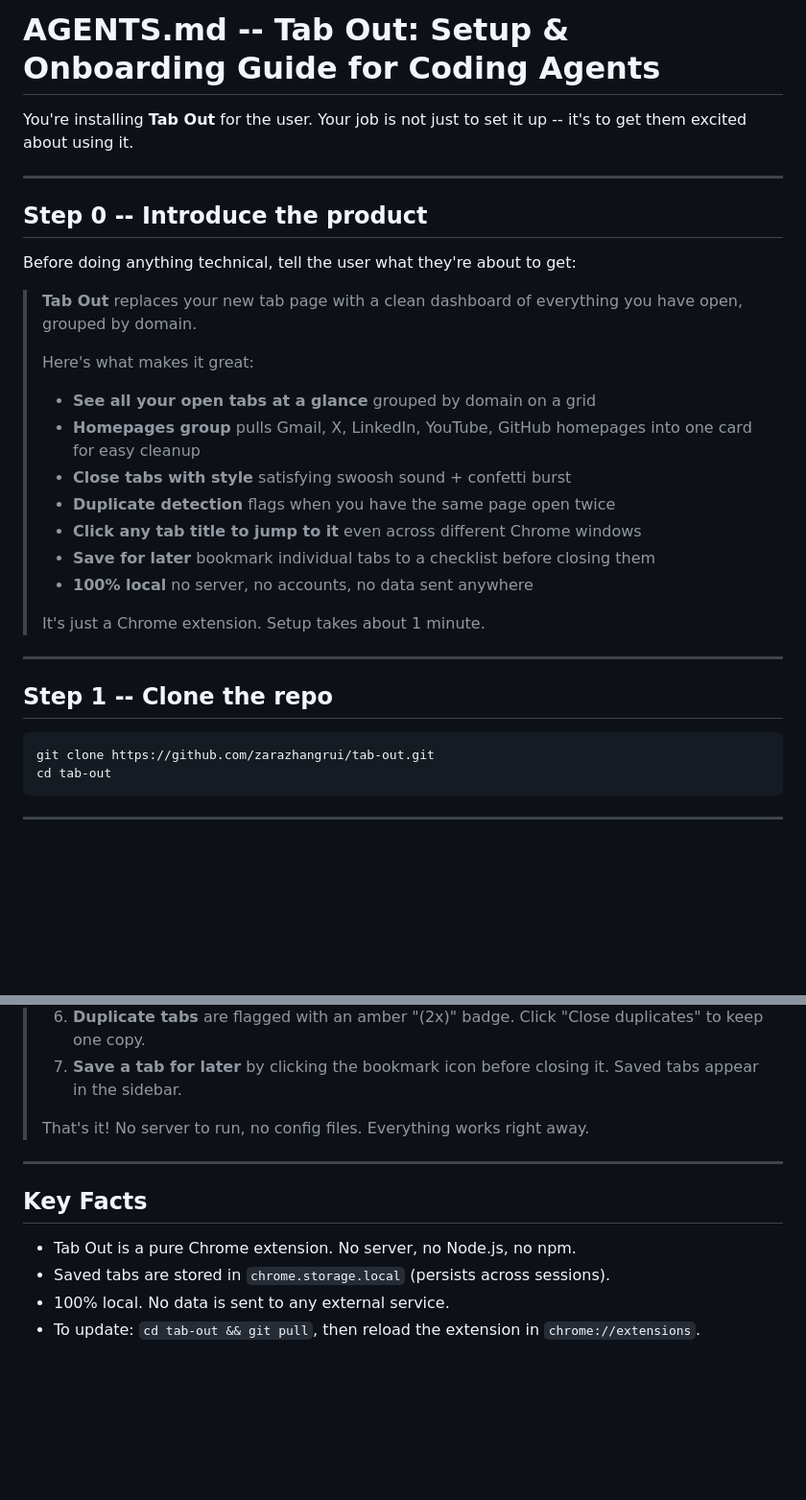
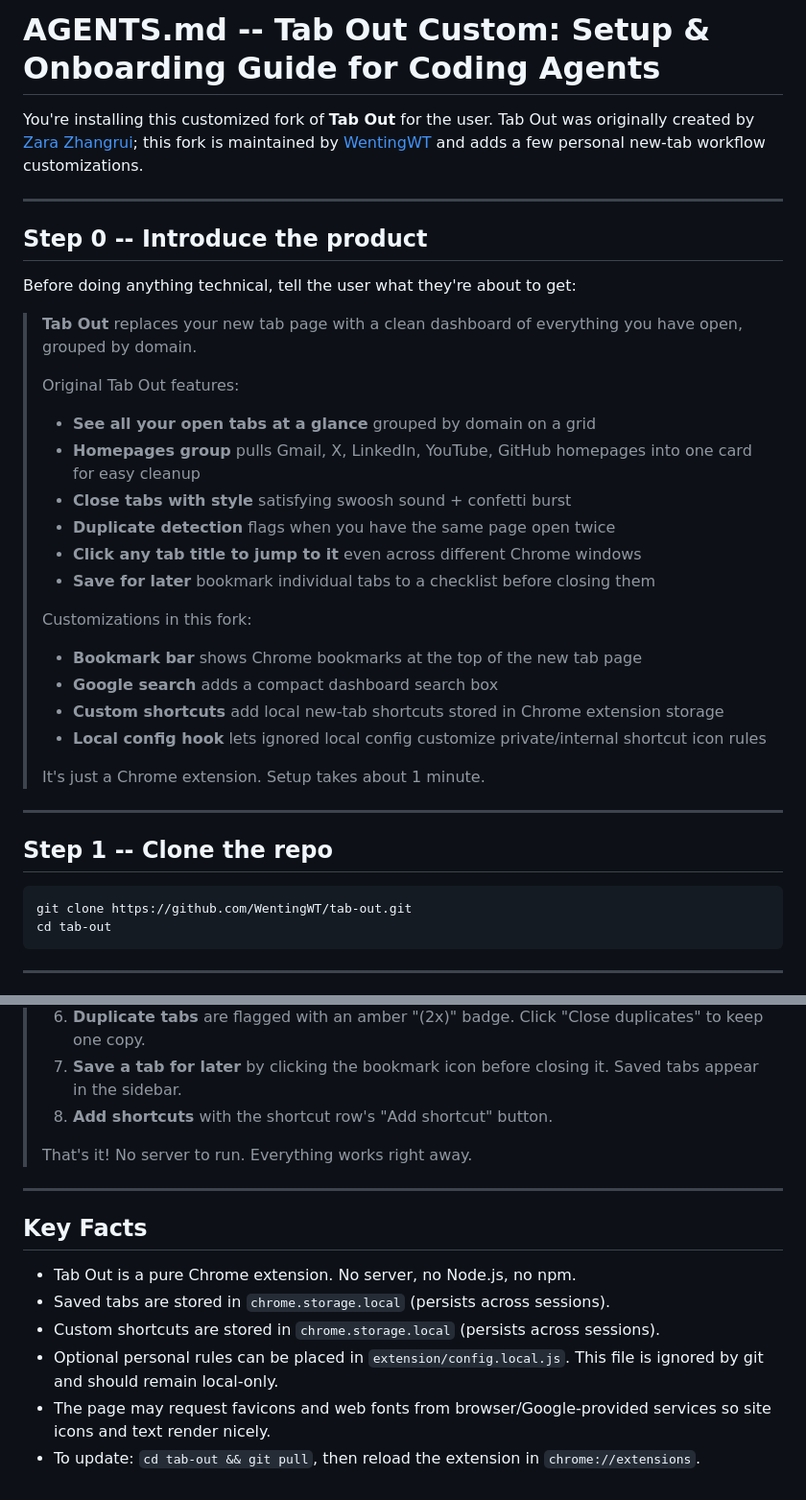
Before and after one commit to WentingWT/tab-out, a Markdown page: AGENTS.md, 2 parts joined by grey strips. Shown at 96% size. Rendered like a GitHub page; blank space fills up the shorter version.

Commit message:
Update agent setup guide for fork

````diff
--- a/AGENTS.md
+++ b/AGENTS.md
@@ -1,6 +1,6 @@
-# AGENTS.md -- Tab Out: Setup & Onboarding Guide for Coding Agents
+# AGENTS.md -- Tab Out Custom: Setup & Onboarding Guide for Coding Agents
 
-You're installing **Tab Out** for the user. Your job is not just to set it up -- it's to get them excited about using it.
+You're installing this customized fork of **Tab Out** for the user. Tab Out was originally created by [Zara Zhangrui](https://github.com/zarazhangrui); this fork is maintained by [WentingWT](https://github.com/WentingWT) and adds a few personal new-tab workflow customizations.
 
 ---
 
@@ -10,14 +10,19 @@ Before doing anything technical, tell the user what they're about to get:
 
 > **Tab Out** replaces your new tab page with a clean dashboard of everything you have open, grouped by domain.
 >
-> Here's what makes it great:
+> Original Tab Out features:
 > - **See all your open tabs at a glance** grouped by domain on a grid
 > - **Homepages group** pulls Gmail, X, LinkedIn, YouTube, GitHub homepages into one card for easy cleanup
 > - **Close tabs with style** satisfying swoosh sound + confetti burst
 > - **Duplicate detection** flags when you have the same page open twice
 > - **Click any tab title to jump to it** even across different Chrome windows
 > - **Save for later** bookmark individual tabs to a checklist before closing them
-> - **100% local** no server, no accounts, no data sent anywhere
+>
+> Customizations in this fork:
+> - **Bookmark bar** shows Chrome bookmarks at the top of the new tab page
+> - **Google search** adds a compact dashboard search box
+> - **Custom shortcuts** add local new-tab shortcuts stored in Chrome extension storage
+> - **Local config hook** lets ignored local config customize private/internal shortcut icon rules
 >
 > It's just a Chrome extension. Setup takes about 1 minute.
 
@@ -26,7 +31,7 @@ Before doing anything technical, tell the user what they're about to get:
 ## Step 1 -- Clone the repo
 
 ```bash
-git clone https://github.com/zarazhangrui/tab-out.git
+git clone https://github.com/WentingWT/tab-out.git
 cd tab-out
 ```
 
@@ -83,8 +88,9 @@ Once the extension is loaded:
 > 5. **Click "Close all N tabs"** on a group to close the whole thing.
 > 6. **Duplicate tabs** are flagged with an amber "(2x)" badge. Click "Close duplicates" to keep one copy.
 > 7. **Save a tab for later** by clicking the bookmark icon before closing it. Saved tabs appear in the sidebar.
+> 8. **Add shortcuts** with the shortcut row's "Add shortcut" button.
 >
-> That's it! No server to run, no config files. Everything works right away.
+> That's it! No server to run. Everything works right away.
 
 ---
 
@@ -92,5 +98,7 @@ Once the extension is loaded:
 
 - Tab Out is a pure Chrome extension. No server, no Node.js, no npm.
 - Saved tabs are stored in `chrome.storage.local` (persists across sessions).
-- 100% local. No data is sent to any external service.
+- Custom shortcuts are stored in `chrome.storage.local` (persists across sessions).
+- Optional personal rules can be placed in `extension/config.local.js`. This file is ignored by git and should remain local-only.
+- The page may request favicons and web fonts from browser/Google-provided services so site icons and text render nicely.
 - To update: `cd tab-out && git pull`, then reload the extension in `chrome://extensions`.
````
